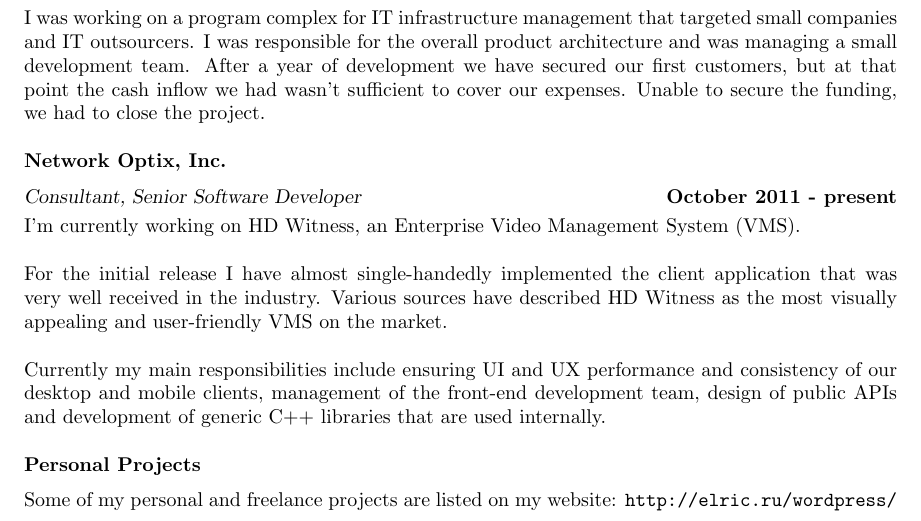
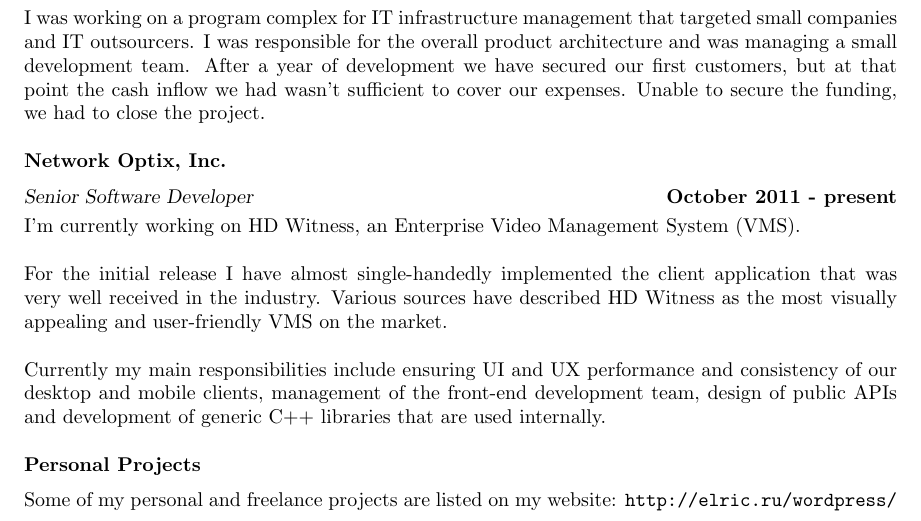
Before and after one commit to elrinor/tomes-of-power, a LaTeX CV (cv/CV.tex): part of page 2 of 3, cut so that both start at the same text. Compiled offline with pdfLaTeX.

Commit message:
Another minor change in CV.

```diff
--- a/cv/CV.tex
+++ b/cv/CV.tex
@@ -101,7 +101,7 @@
     I was working on a program complex for IT infrastructure management that targeted small companies and IT outsourcers. I was responsible for the overall product architecture and was managing a small development team. After a year of development we have secured our first customers, but at that point the cash inflow we had wasn't sufficient to cover our expenses. Unable to secure the funding, we had to close the project.
 
     \textbf{Network Optix, Inc.} \vspace{2mm}\\\vspace{1mm}%
-    \textsl{Consultant, Senior Software Developer} \hfill \textbf{October 2011 - present}\\
+    \textsl{Senior Software Developer} \hfill \textbf{October 2011 - present}\\
     I'm currently working on HD Witness, an Enterprise Video Management System (VMS).
 
     For the initial release I have almost single-handedly implemented the client application that was very well received in the industry. Various sources have described HD Witness as the most visually appealing and user-friendly VMS on the market.
```
